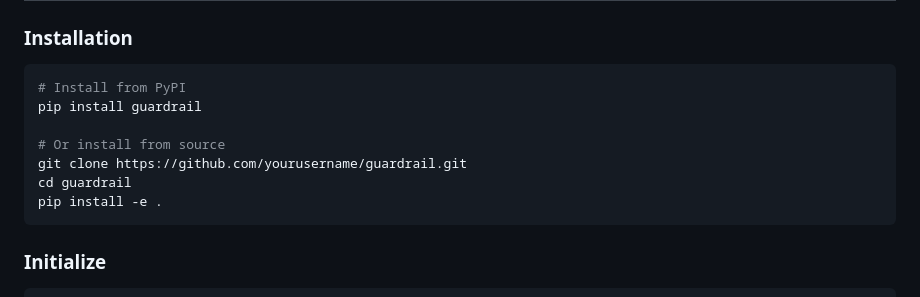
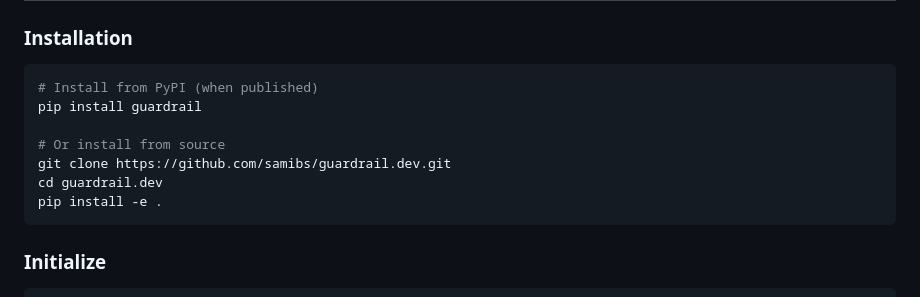
Before and after one commit to samibs/guardloop.dev, a Markdown page: README.md, the part around the change printed below. Rendered like a GitHub page.

Commit message:
Update README with actual repository URL
- Update badges to point to samibs/guardrail.dev
- Update git clone instructions with correct URL
- Add note that PyPI package is pending publication

````diff
--- a/README.md
+++ b/README.md
@@ -24,12 +24,12 @@ Guardrail is an intelligent governance system that automatically enforces coding
 ### Installation
 
 ```bash
-# Install from PyPI
+# Install from PyPI (when published)
 pip install guardrail
 
 # Or install from source
-git clone https://github.com/yourusername/guardrail.git
-cd guardrail
+git clone https://github.com/samibs/guardrail.dev.git
+cd guardrail.dev
 pip install -e .
 ```
 
````
Also changed, not shown: other parts of README.md (+2 -2 lines).
